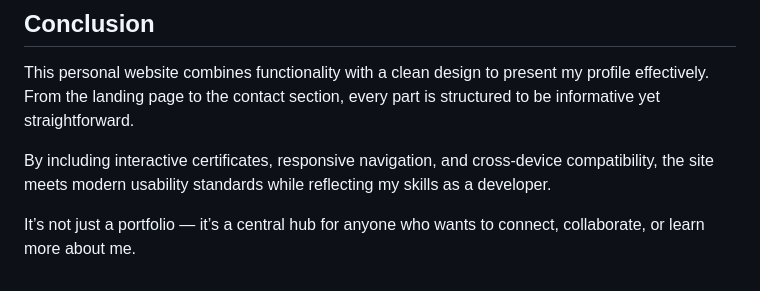
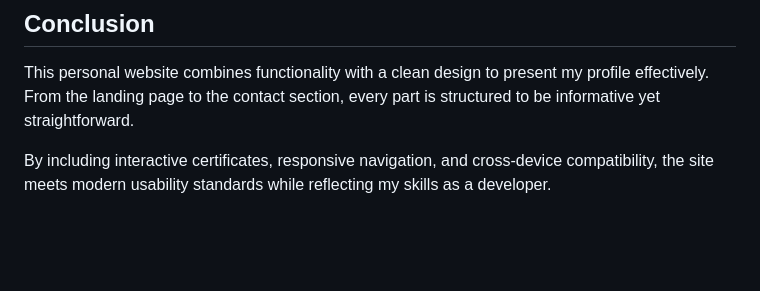
Before and after one commit to javlonbekrasulov/Personal-Web-Site, a Markdown page: README.md, the part around the change. GitHub-like rendering; blank space fills up the shorter version.

```diff
--- a/README.md
+++ b/README.md
@@ -99,5 +99,3 @@ This personal website combines functionality with a clean design to present my p
 From the landing page to the contact section, every part is structured to be informative yet straightforward.
 
 By including interactive certificates, responsive navigation, and cross-device compatibility, the site meets modern usability standards while reflecting my skills as a developer.
-
-It’s not just a portfolio — it’s a central hub for anyone who wants to connect, collaborate, or learn more about me.
```
